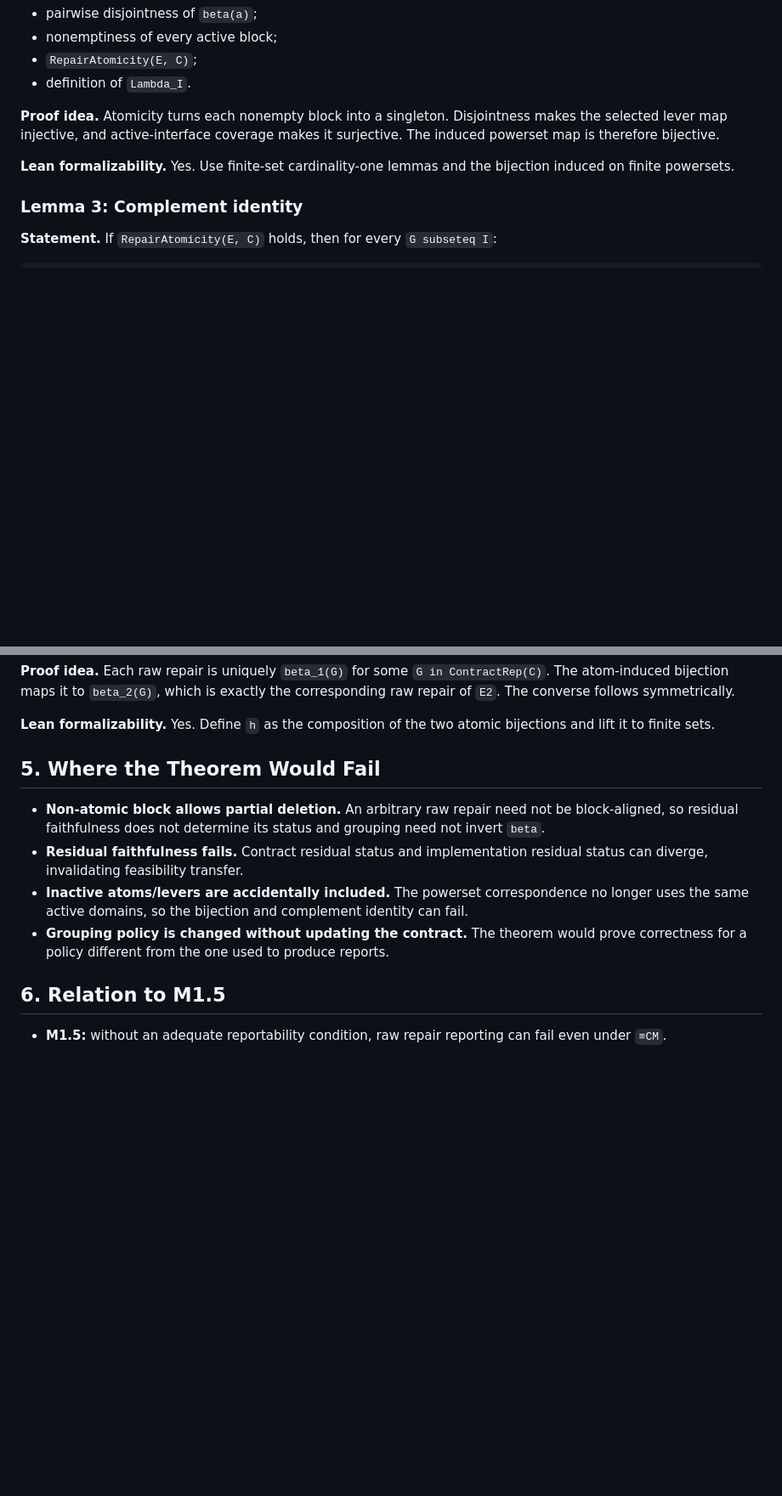
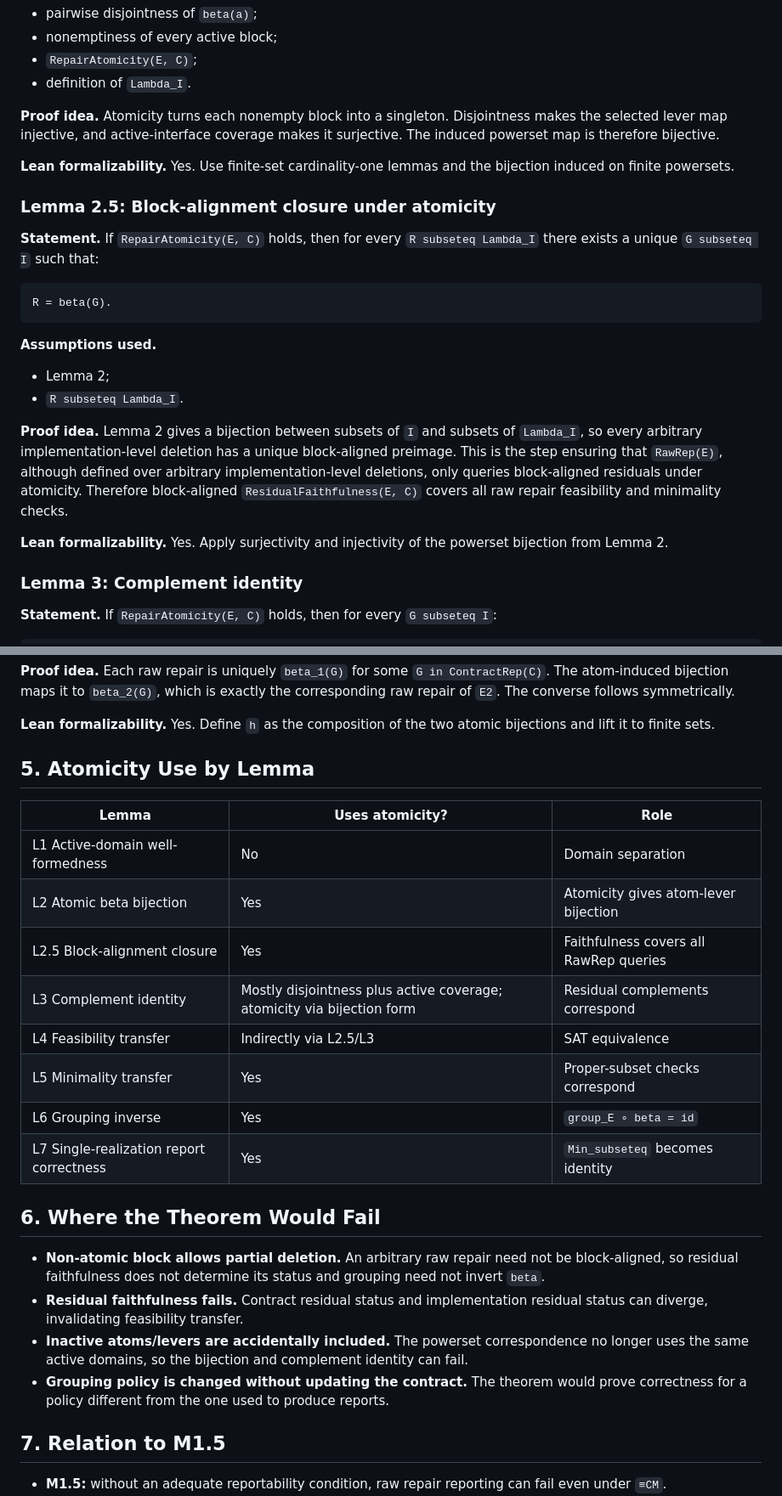
Before and after one commit to SHayashida/Sen-Lean4, a Markdown page: docs/m3_atomicity_theorem_skeleton.md, 2 parts joined by grey strips. Shown at 85% size. GitHub-like rendering; blank space fills up the shorter version.

Commit message:
feat(m3): add Lemma 2.5 on block-alignment closure under atomicity and update related proofs

````diff
--- a/docs/m3_atomicity_theorem_skeleton.md
+++ b/docs/m3_atomicity_theorem_skeleton.md
@@ -216,6 +216,31 @@ coverage makes it surjective. The induced powerset map is therefore bijective.
 **Lean formalizability.** Yes. Use finite-set cardinality-one lemmas and the
 bijection induced on finite powersets.
 
+### Lemma 2.5: Block-alignment closure under atomicity
+
+**Statement.** If `RepairAtomicity(E, C)` holds, then for every
+`R subseteq Lambda_I` there exists a unique `G subseteq I` such that:
+
+```text
+R = beta(G).
+```
+
+**Assumptions used.**
+
+- Lemma 2;
+- `R subseteq Lambda_I`.
+
+**Proof idea.** Lemma 2 gives a bijection between subsets of `I` and subsets of
+`Lambda_I`, so every arbitrary implementation-level deletion has a unique
+block-aligned preimage. This is the step ensuring that `RawRep(E)`, although
+defined over arbitrary implementation-level deletions, only queries
+block-aligned residuals under atomicity. Therefore block-aligned
+`ResidualFaithfulness(E, C)` covers all raw repair feasibility and minimality
+checks.
+
+**Lean formalizability.** Yes. Apply surjectivity and injectivity of the
+powerset bijection from Lemma 2.
+
 ### Lemma 3: Complement identity
 
 **Statement.** If `RepairAtomicity(E, C)` holds, then for every
@@ -412,7 +448,20 @@ symmetrically.
 **Lean formalizability.** Yes. Define `h` as the composition of the two atomic
 bijections and lift it to finite sets.
 
-## 5. Where the Theorem Would Fail
+## 5. Atomicity Use by Lemma
+
+| Lemma | Uses atomicity? | Role |
+| --- | --- | --- |
+| L1 Active-domain well-formedness | No | Domain separation |
+| L2 Atomic beta bijection | Yes | Atomicity gives atom-lever bijection |
+| L2.5 Block-alignment closure | Yes | Faithfulness covers all RawRep queries |
+| L3 Complement identity | Mostly disjointness plus active coverage; atomicity via bijection form | Residual complements correspond |
+| L4 Feasibility transfer | Indirectly via L2.5/L3 | SAT equivalence |
+| L5 Minimality transfer | Yes | Proper-subset checks correspond |
+| L6 Grouping inverse | Yes | `group_E ∘ beta = id` |
+| L7 Single-realization report correctness | Yes | `Min_subseteq` becomes identity |
+
+## 6. Where the Theorem Would Fail
 
 - **Non-atomic block allows partial deletion.** An arbitrary raw repair need
   not be block-aligned, so residual faithfulness does not determine its status
@@ -426,7 +475,7 @@ bijections and lift it to finite sets.
   theorem would prove correctness for a policy different from the one used to
   produce reports.
 
-## 6. Relation to M1.5
+## 7. Relation to M1.5
 
 - **M1.5:** without an adequate reportability condition, raw repair reporting
   can fail even under `≡CM`.
````
Also changed, not shown: other parts of docs/m3_atomicity_theorem_skeleton.md (+18 -7 lines).
